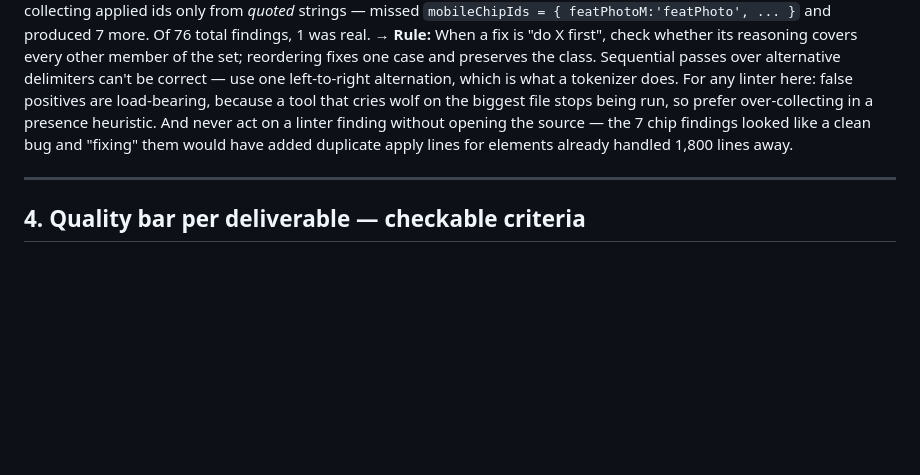
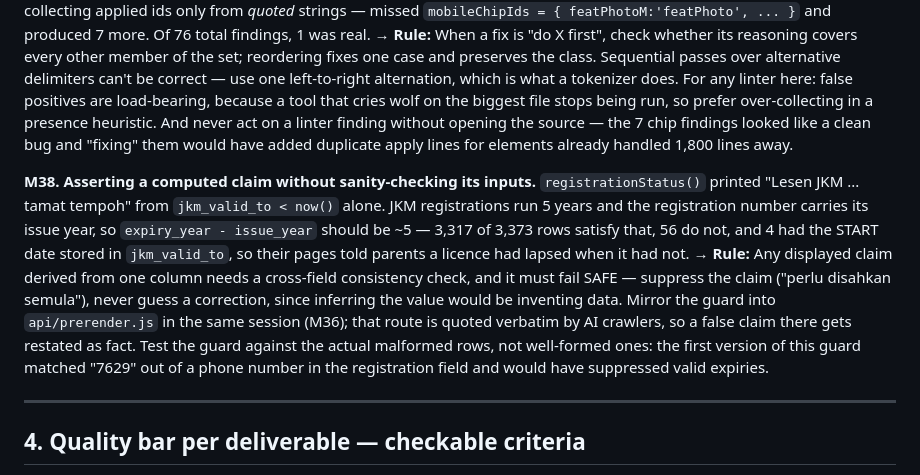
Before and after one commit to mdfadlyh/Carischool, a Markdown page: CLAUDE.md, the part around the change. Drawn GitHub-style; blank space fills up the shorter version.

```diff
--- a/CLAUDE.md
+++ b/CLAUDE.md
@@ -548,6 +548,19 @@ heuristic. And never act on a linter finding without opening the source — the
 looked like a clean bug and "fixing" them would have added duplicate apply lines for elements
 already handled 1,800 lines away.
 
+**M38. Asserting a computed claim without sanity-checking its inputs.** `registrationStatus()`
+printed "Lesen JKM ... tamat tempoh" from `jkm_valid_to < now()` alone. JKM registrations run
+5 years and the registration number carries its issue year, so `expiry_year - issue_year`
+should be ~5 — 3,317 of 3,373 rows satisfy that, 56 do not, and 4 had the START date stored in
+`jkm_valid_to`, so their pages told parents a licence had lapsed when it had not.
+→ **Rule:** Any displayed claim derived from one column needs a cross-field consistency check,
+and it must fail SAFE — suppress the claim ("perlu disahkan semula"), never guess a
+correction, since inferring the value would be inventing data. Mirror the guard into
+`api/prerender.js` in the same session (M36); that route is quoted verbatim by AI crawlers, so
+a false claim there gets restated as fact. Test the guard against the actual malformed rows,
+not well-formed ones: the first version of this guard matched "7629" out of a phone number in
+the registration field and would have suppressed valid expiries.
+
 ---
 
 ## 4. Quality bar per deliverable — checkable criteria
```
Also changed, not shown: ai-visibility-audit-blockA-2026-08-06.md (added, +317 -0 lines), learnings-log.md (+18 -0 lines).
